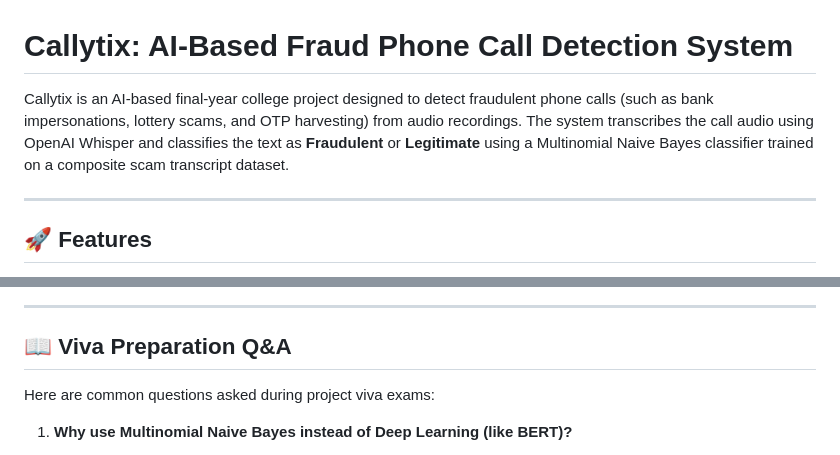
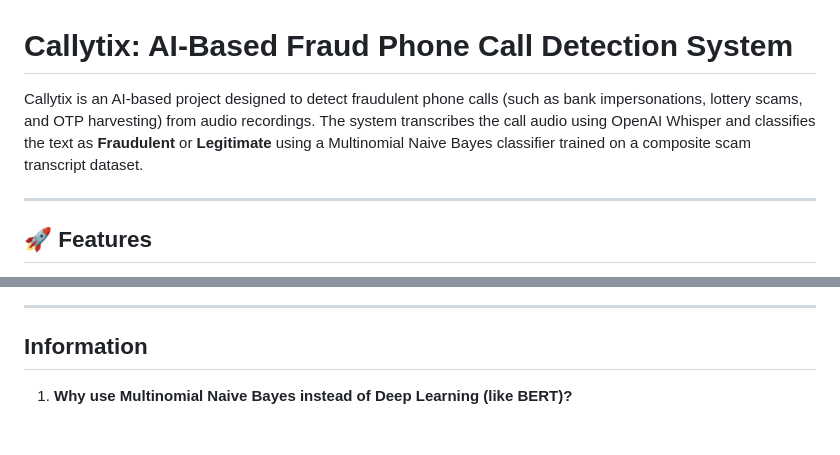
Before and after one commit to Kris-gadara/Callytix, a Markdown page: README.md, 2 parts joined by grey strips. GitHub-like rendering.

Commit message:
Update project description and restructure sections

```diff
--- a/README.md
+++ b/README.md
@@ -1,6 +1,6 @@
 # Callytix: AI-Based Fraud Phone Call Detection System
 
-Callytix is an AI-based final-year college project designed to detect fraudulent phone calls (such as bank impersonations, lottery scams, and OTP harvesting) from audio recordings. The system transcribes the call audio using OpenAI Whisper and classifies the text as **Fraudulent** or **Legitimate** using a Multinomial Naive Bayes classifier trained on a composite scam transcript dataset.
+Callytix is an AI-based project designed to detect fraudulent phone calls (such as bank impersonations, lottery scams, and OTP harvesting) from audio recordings. The system transcribes the call audio using OpenAI Whisper and classifies the text as **Fraudulent** or **Legitimate** using a Multinomial Naive Bayes classifier trained on a composite scam transcript dataset.
 
 ---
 
@@ -199,9 +199,7 @@ Here is the result screen showing the transcribed text, model classification pre
 
 ---
 
-## 📖 Viva Preparation Q&A
-
-Here are common questions asked during project viva exams:
+## Information
 
 1. **Why use Multinomial Naive Bayes instead of Deep Learning (like BERT)?**
    - Naive Bayes is extremely fast, highly efficient, and uses very little memory. It works exceptionally well for text classification when combined with TF-IDF, making it easy to run on standard computers without needing an expensive GPU. It serves as an excellent baseline and keeps the project code simple and easy to explain.
```
